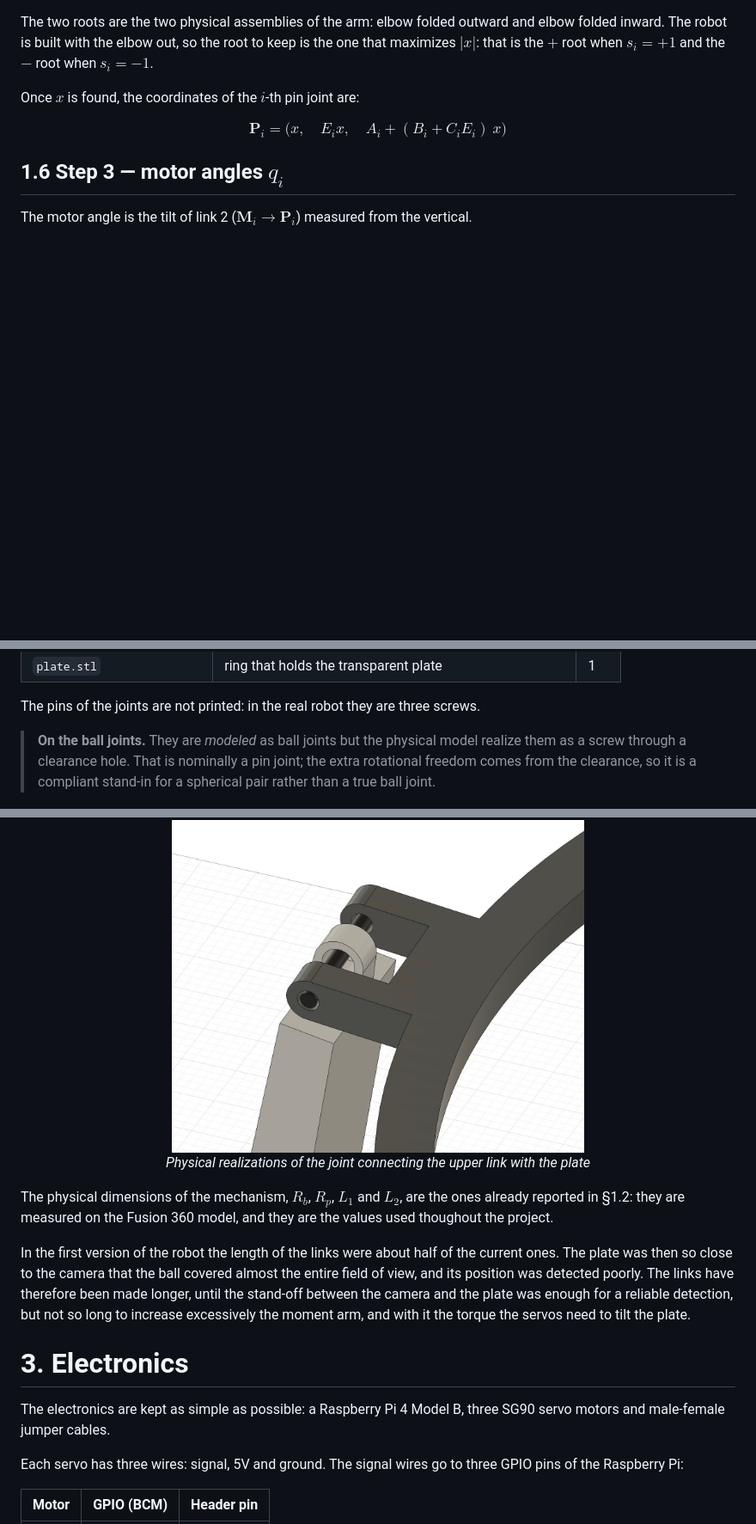
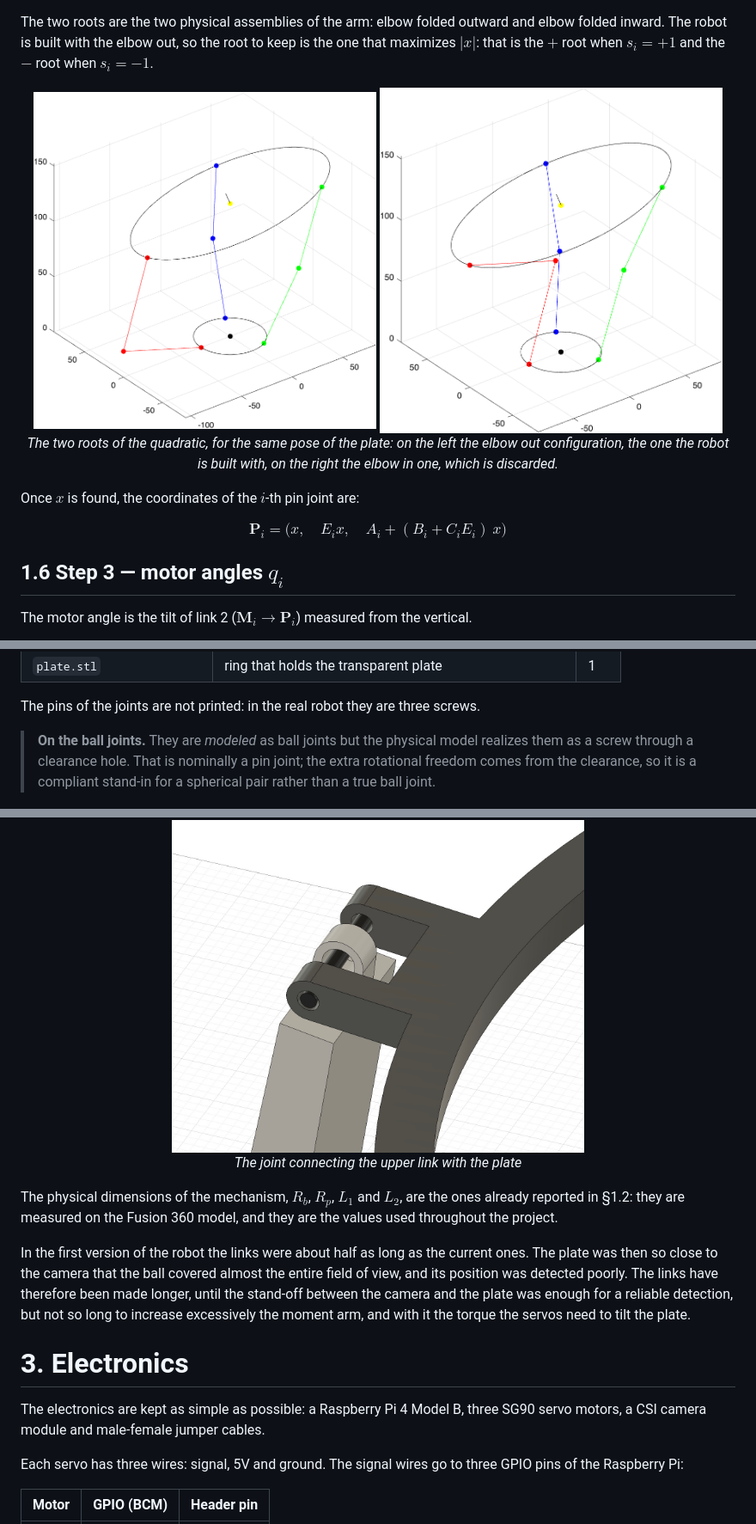
Before and after one commit to UmberThor/Ball-Balancing-Robot, a Markdown page: README.md, 3 parts joined by grey strips. Shown at 86% size. Rendered like a GitHub page; pictures changed too: docs/elbow_in.png (added), docs/elbow_out.png (added); blank space fills up the shorter version.

```diff
--- a/README.md
+++ b/README.md
@@ -195,6 +195,13 @@ $$x_{1,2} = \frac{-b_i \pm \sqrt{b_i^2 - 4a_ic_i}}{2a_i}$$
 
 The two roots are the two physical assemblies of the arm: elbow folded outward and elbow folded inward. The robot is built with the elbow out, so the root to keep is the one that maximizes $|x|$: that is the $+$ root when $s_i = +1$ and the $-$ root when $s_i = -1$.
 
+<p align="center">
+  <img src="docs/elbow_out.png" alt="Elbow out configuration" width="48%">
+  <img src="docs/elbow_in.png" alt="Elbow in configuration" width="48%">
+  <br>
+  <em>The two roots of the quadratic, for the same pose of the plate: on the left the elbow out configuration, the one the robot is built with, on the right the elbow in one, which is discarded.</em>
+</p>
+
 Once $x$ is found, the coordinates of the $i$-th pin joint are:
 
 $$ \mathbf{P}_i = \Big(x,\quad E_i x,\quad A_i + (B_i + C_iE_i)\ x\Big)$$
@@ -249,21 +256,21 @@ All the printed parts are in the `3d files` folder:
 
 The pins of the joints are not printed: in the real robot they are three screws.
 
-> **On the ball joints.** They are *modeled* as ball joints but the physical model realize them as a screw through a clearance hole. That is nominally a pin joint; the extra rotational freedom comes from the clearance, so it is a compliant stand-in for a spherical pair rather than a true ball joint.
+> **On the ball joints.** They are *modeled* as ball joints but the physical model realizes them as a screw through a clearance hole. That is nominally a pin joint; the extra rotational freedom comes from the clearance, so it is a compliant stand-in for a spherical pair rather than a true ball joint.
 
 <p align="center">
   <img src="docs/ball_joint_detail.jpg" width="480">
   <br>
-  <em>Physical realizations of the joint connecting the upper link with the plate</em>
+  <em>The joint connecting the upper link with the plate</em>
 </p>
 
-The physical dimensions of the mechanism, $R_b$, $R_p$, $L_1$ and $L_2$, are the ones already reported in §1.2: they are measured on the Fusion 360 model, and they are the values used thoughout the project.
+The physical dimensions of the mechanism, $R_b$, $R_p$, $L_1$ and $L_2$, are the ones already reported in §1.2: they are measured on the Fusion 360 model, and they are the values used throughout the project.
 
-In the first version of the robot the length of the links were about half of the current ones. The plate was then so close to the camera that the ball covered almost the entire field of view, and its position was detected poorly. The links have therefore been made longer, until the stand-off between the camera and the plate was enough for a reliable detection, but not so long to increase excessively the moment arm, and with it the torque the servos need to tilt the plate.
+In the first version of the robot the links were about half as long as the current ones. The plate was then so close to the camera that the ball covered almost the entire field of view, and its position was detected poorly. The links have therefore been made longer, until the stand-off between the camera and the plate was enough for a reliable detection, but not so long to increase excessively the moment arm, and with it the torque the servos need to tilt the plate.
 
 # 3. Electronics
 
-The electronics are kept as simple as possible: a Raspberry Pi 4 Model B, three SG90 servo motors and male-female jumper cables.
+The electronics are kept as simple as possible: a Raspberry Pi 4 Model B, three SG90 servo motors, a CSI camera module and male-female jumper cables.
 
 Each servo has three wires: signal, 5V and ground. The signal wires go to three GPIO pins of the Raspberry Pi:
 
```
Also changed, not shown: other parts of README.md (+17 -7 lines), docs/circuit.png (added), 2 other files.
